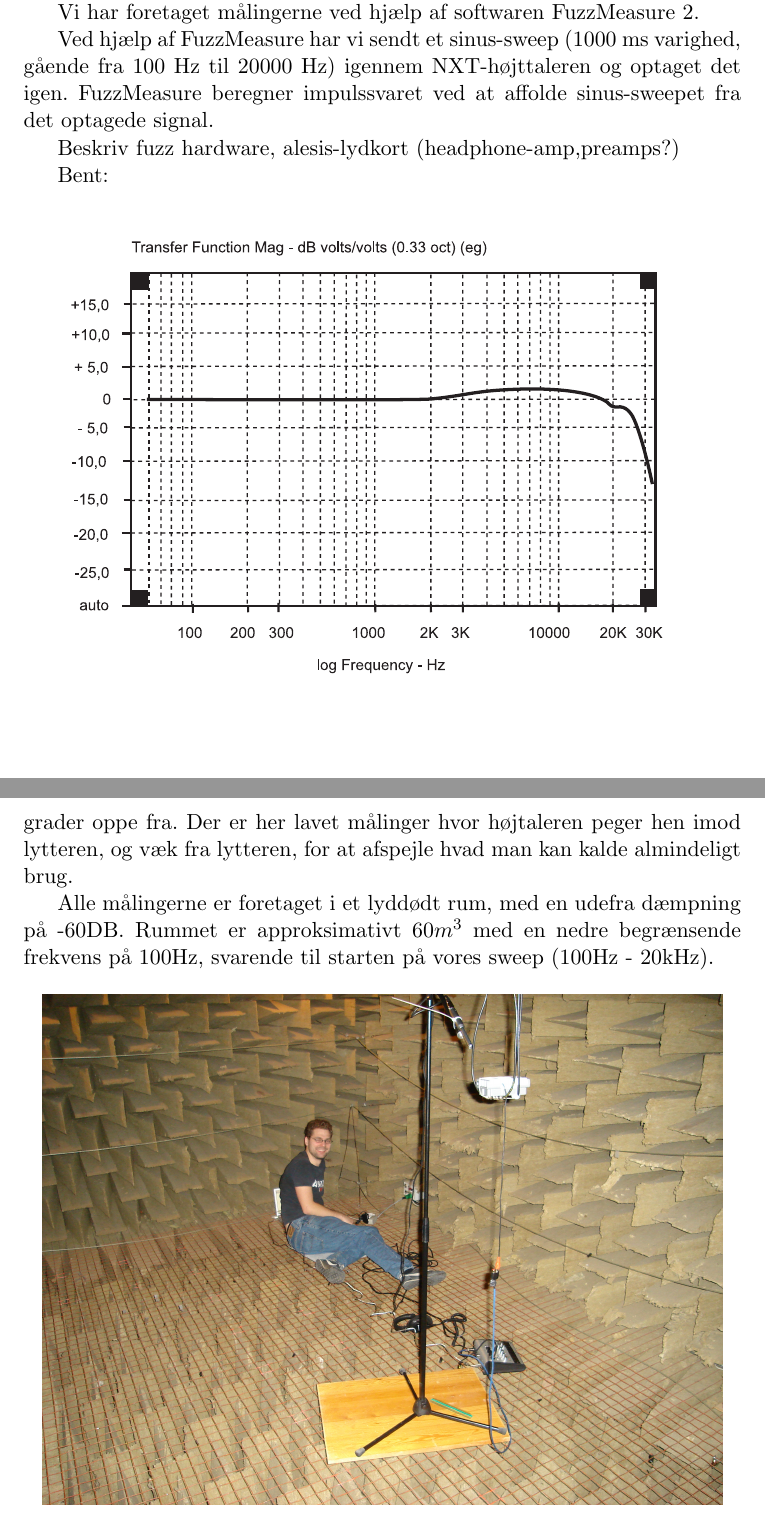
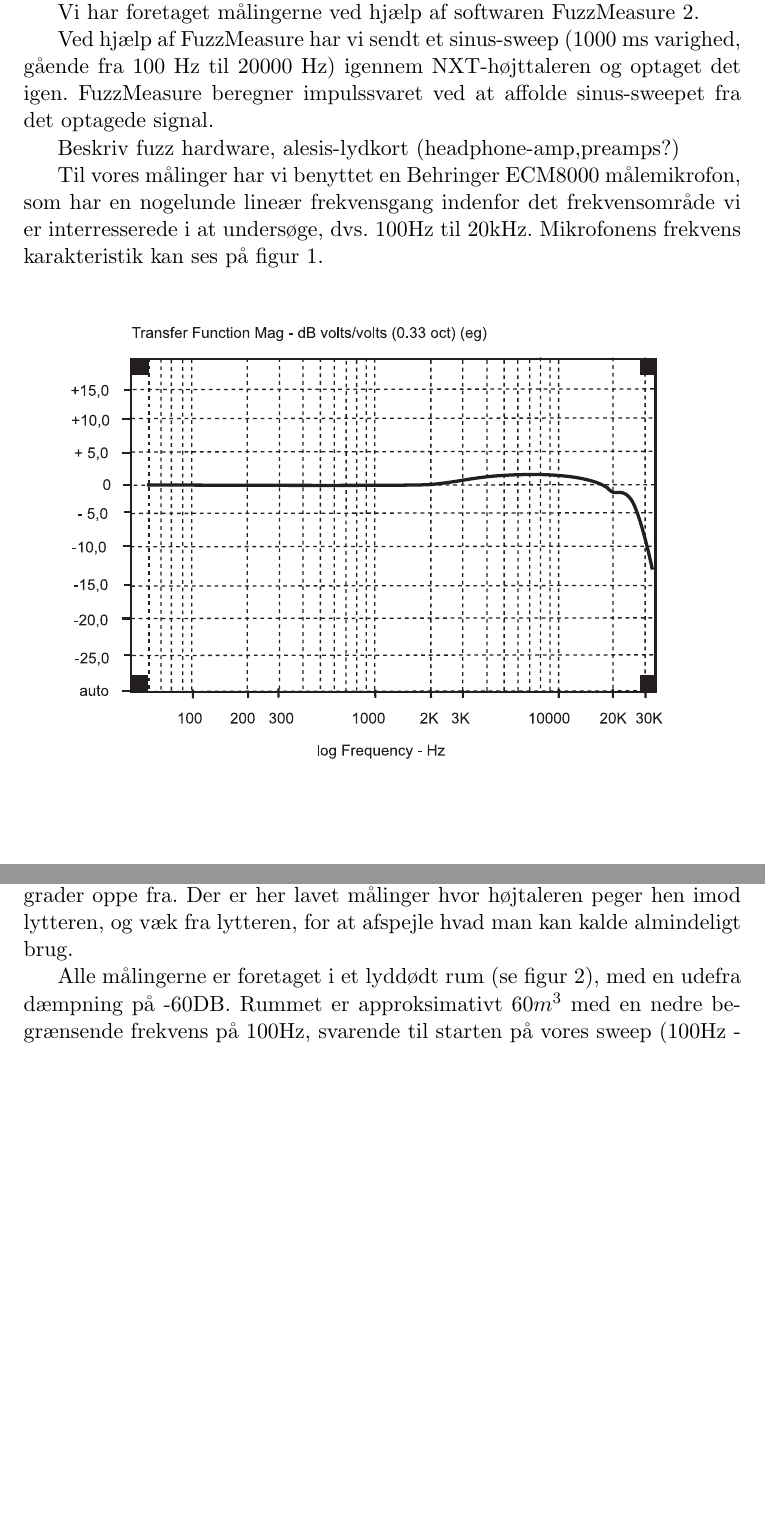
Before and after one commit to grav/audiogroup, a LaTeX document (nxt/rapport/preamble.tex, which reads nxt/rapport/maaleopstilling.tex): two parts of pages 3 and 4 of 12, joined at a grey line, cut so that both start at the same text, the shorter picture padded with empty space. Compiled offline with pdfLaTeX; the source files are stored in an older character set and shown here as Unicode.

Commit message:
Mere om rummet.

```diff
--- a/nxt/rapport/maaleopstilling.tex
+++ b/nxt/rapport/maaleopstilling.tex
@@ -15,7 +15,11 @@ Ved hjælp af FuzzMeasure har vi sendt et sinus-sweep (1000 ms varighed, gående
 Beskriv fuzz
 hardware, alesis-lydkort (headphone-amp,preamps?)
 
-Bent:
+Til vores målinger har vi benyttet en Behringer ECM8000 målemikrofon,
+som har en nogelunde lineær frekvensgang indenfor det frekvensområde
+vi er interresserede i at undersøge, dvs. 100Hz til 20kHz. Mikrofonens
+frekvens karakteristik kan ses på figur \ref{ecm8000}.
+
 \begin{figure}[h!]
 \begin{center}
 \includegraphics[width=12cm]{ecm8000_freqres.pdf}
@@ -31,7 +35,13 @@ Vores closerange målinger er alle lavet ved 12 cm afstand, hhv. med og uden kab
 
-Desuden har vi foretaget målinger på 2 m. afstand i en vinkel på ca. 45 grader oppe fra. Der er her lavet målinger hvor højtaleren peger hen imod lytteren, og væk fra lytteren, for at afspejle hvad man kan kalde almindeligt brug.
+Desuden har vi foretaget målinger på 2 m. afstand i en vinkel på
+ca. 45 grader oppe fra. Der er her lavet målinger hvor højtaleren
+peger hen imod lytteren, og væk fra lytteren, for at afspejle hvad man
+kan kalde almindeligt brug.
 
-Alle målingerne er foretaget i et lyddødt rum, med en udefra dæmpning på -60DB. Rummet er approksimativt $60m^3$ med en nedre begrænsende frekvens på 100Hz, svarende til starten på vores sweep (100Hz - 20kHz).
+Alle målingerne er foretaget i et lyddødt rum (se figur \ref{room}), med en udefra dæmpning
+på -60DB. Rummet er approksimativt $60m^3$ med en nedre begrænsende
+frekvens på 100Hz, svarende til starten på vores sweep (100Hz -
+20kHz).
 
 \begin{figure}[h!]
 \begin{center}
```
Also changed, not shown: nxt/rapport/maaleopstilling.tex (2 more changed lines).
